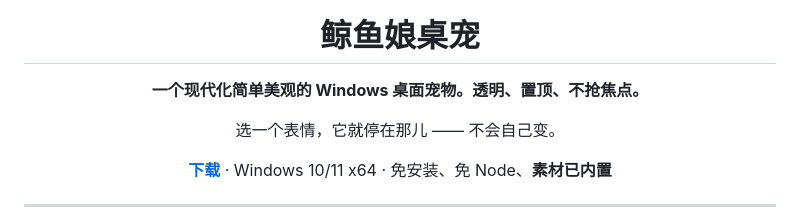
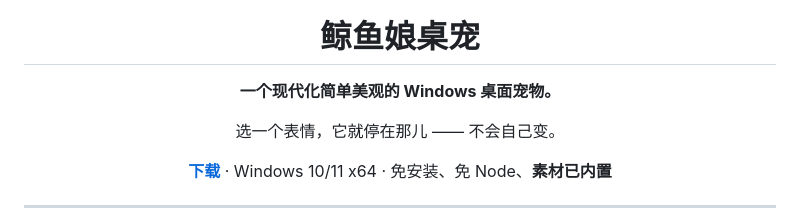
Before and after one commit to Ker0el/whale-girl-pet, a Markdown page: README.md, the part around the change. GitHub-like rendering.

```diff
--- a/README.md
+++ b/README.md
@@ -4,7 +4,7 @@
 
 # 鲸鱼娘桌宠
 
-**一个现代化简单美观的 Windows 桌面宠物。透明、置顶、不抢焦点。**
+**一个现代化简单美观的 Windows 桌面宠物。**
 
 选一个表情，它就停在那儿 —— 不会自己变。
 
```
